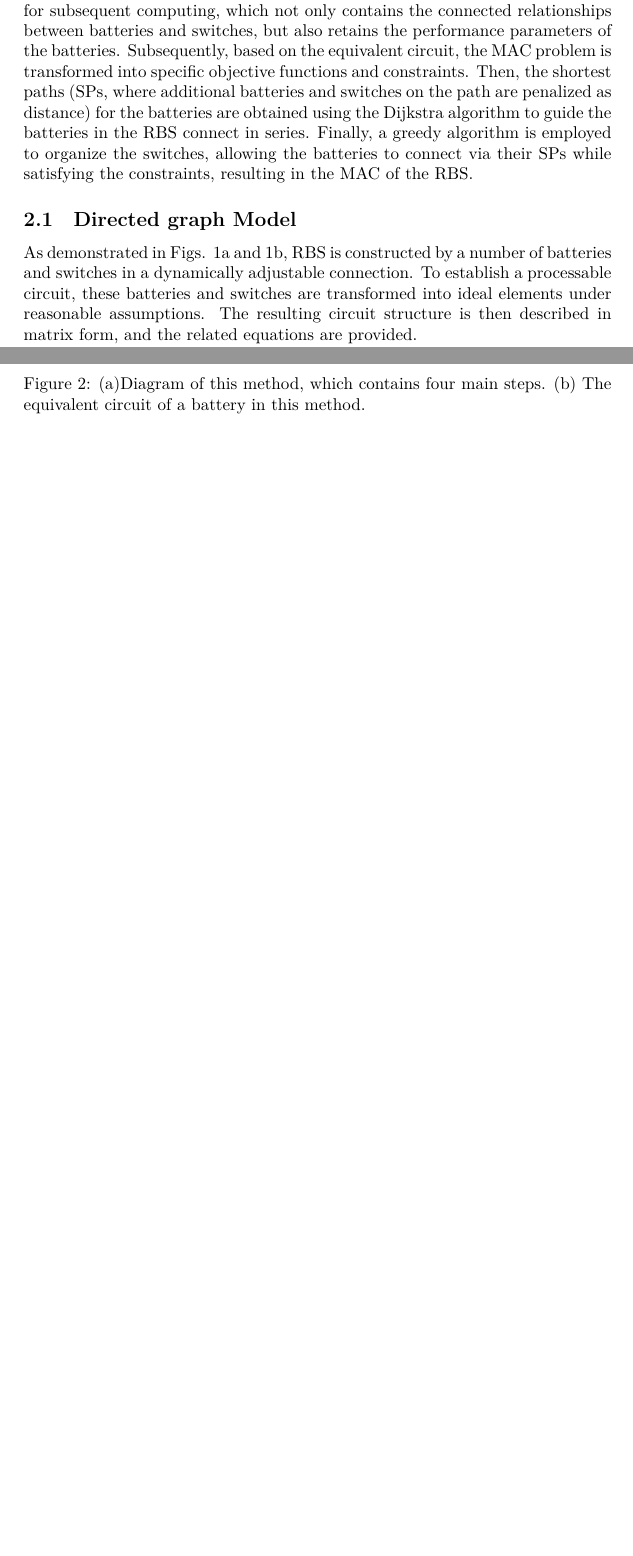
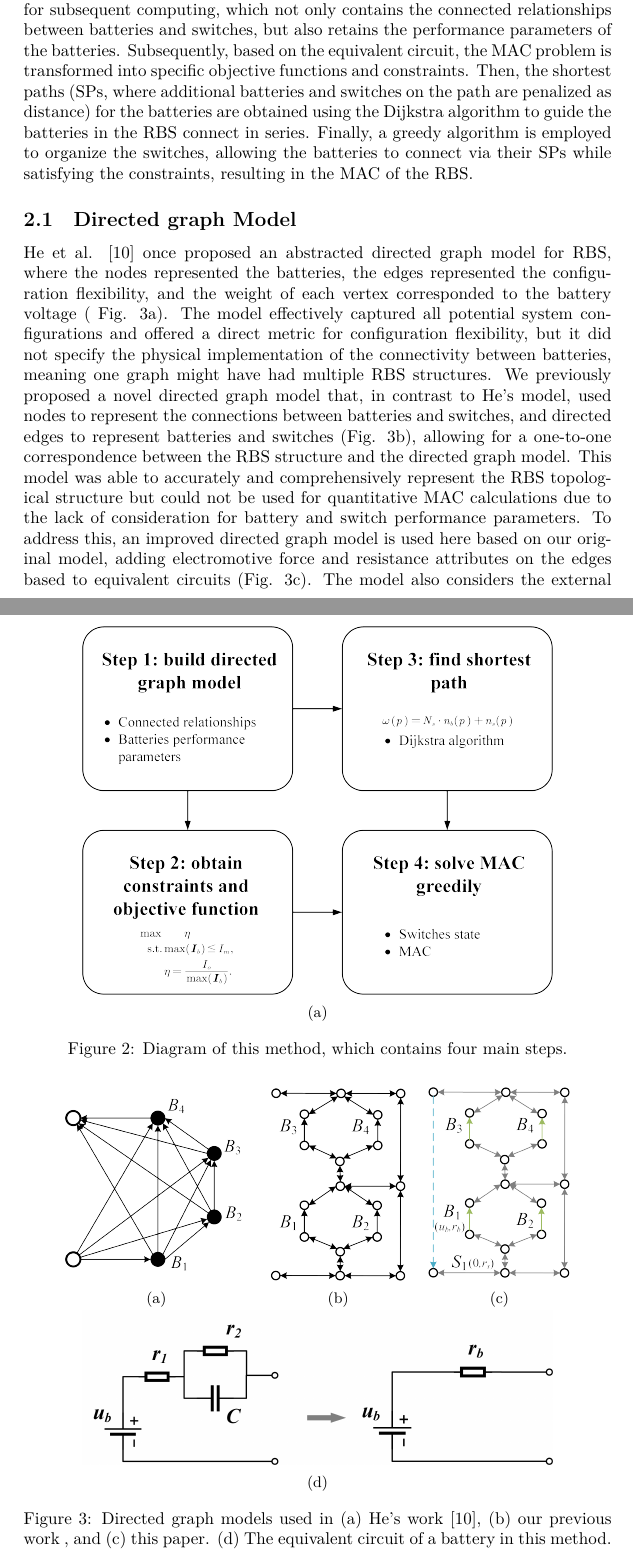
Before and after one commit to Mingzefei/RBS_max_current, a LaTeX paper (paper/main.tex): two parts of pages 3 and 4 of 19, joined at a grey line, cut so that both start at the same text, the shorter picture padded with empty space. Compiled offline with XeLaTeX.

Commit message:
修改了 directed graph model

```diff
--- a/paper/main.tex
+++ b/paper/main.tex
@@ -135,33 +135,55 @@ Finally, a greedy algorithm is employed to organize the switches, allowing the b
 
 \begin{figure}[htbp]
     \centering
-    \begin{subfigure}[b]{\textwidth}
+    \begin{subfigure}[b]{0.8\textwidth}
         \includegraphics[width=\textwidth]{../attachments/main.png}
         \caption{}
         \label{fig:main}
     \end{subfigure}
-    \\
-    \begin{subfigure}[b]{\textwidth}
-        \includegraphics[width=\textwidth]{../attachments/battery_simple.png}
-        \caption{}
-        \label{fig:battery_simple}
-    \end{subfigure}
-    % caption 简写
     \caption{
-        (a)Diagram of this method, which contains four main steps.
-        (b) The equivalent circuit of a battery in this method.
+        Diagram of this method, which contains four main steps.
     }
 \end{figure}
 
 \subsection{Directed graph Model}
 
-% 以下内容删去，改为对三层关系的说明
-% 说清三层关系：传统有向图（电池做结点）、Xu的有向图、本文包含物理信息的有向图
-As demonstrated in Figs. \ref{fig:arch-f} and \ref{fig:arch-e}, RBS is constructed by a number of batteries and switches in a dynamically adjustable connection.
-To establish a processable circuit, these batteries and switches are transformed into ideal elements under reasonable assumptions.
-The resulting circuit structure is then described in matrix form, and the related equations are provided.
+\begin{figure}[htbp]
+    \centering
+    \begin{subfigure}[b]{0.31\textwidth}
+        \includegraphics[width=\textwidth]{../attachments/direct-graph-he.png}
+        \caption{}
+        \label{fig:direct-graph-he}
+    \end{subfigure}
+    \hspace{0.02\textwidth}
+    \begin{subfigure}[b]{0.23\textwidth}
+        \includegraphics[width=\textwidth]{../attachments/direct-graph-xu.png}
+        \caption{}
+        \label{fig:direct-graph-xu}
+    \end{subfigure}
+    \hspace{0.02\textwidth}
+    \begin{subfigure}[b]{0.24\textwidth}
+        \includegraphics[width=\textwidth]{../attachments/direct-graph-my.png}
+        \caption{}
+        \label{fig:direct-graph-my}
+    \end{subfigure}
+    \\
+    \begin{subfigure}[b]{0.8\textwidth}
+        \includegraphics[width=\textwidth]{../attachments/battery_simple.png}
+        \caption{}
+        \label{fig:batter_simple}
+    \end{subfigure}
+    \caption{
+        Directed graph models used in (a) He's work \cite{heExploringAdaptiveReconfiguration2013}, (b) our previous work , and (c) this paper.
+        (d) The equivalent circuit of a battery in this method.
+    }
+\end{figure}
+
+He et al. \cite{heExploringAdaptiveReconfiguration2013} once proposed an abstracted directed graph model for RBS, where the nodes represented the batteries, the edges represented the configuration flexibility, and the weight of each vertex corresponded to the battery voltage ( Fig. \ref{fig:direct-graph-he}).
+The model effectively captured all potential system configurations and offered a direct metric for configuration flexibility, but it did not specify the physical implementation of the connectivity between batteries, meaning one graph might have had multiple RBS structures.
+We previously proposed a novel directed graph model that, in contrast to He's model, used nodes to represent the connections between batteries and switches, and directed edges to represent batteries and switches (Fig. \ref{fig:direct-graph-xu}), allowing for a one-to-one correspondence between the RBS structure and the directed graph model.
+This model was able to accurately and comprehensively represent the RBS topological structure but could not be used for quantitative MAC calculations due to the lack of consideration for battery and switch performance parameters.
+To address this, an improved directed graph model is used here based on our original model, adding electromotive force and resistance attributes on the edges based to equivalent circuits (Fig. \ref{fig:direct-graph-my}).
+The model also considers the external load as an equivalent resistance and integrate it into the analysis, making it a complete circuit model for later circuit analysis.
+The following will provide a detailed explanation of the method for equating the components in RBS and constructing the directed graph model.
 
 
-% 说明电池的等效电路化处理
-% 等效成电路，用电路方法处理；借助等效电路方法
-As shown in Fig. \ref{fig:battery_simple}, the battery in the RBS can be equivalent to a black-box circuit consisting of two resistors (i.e. $r_1$ and $r_2$), and a capacitor (i.e. $C$), kwon as Thevenin model\cite{hongwenheStateofChargeEstimationLithiumIon2011,mousavig.VariousBatteryModels2014}. % 电路相关写法参考 https://eng.libretexts.org/Bookshelves/Electrical_Engineering/Introductory_Electrical_Engineering/Electrical_Engineering_(Johnson)/03%3A_Analog_Signal_Processing/3.07%3A_Equivalent_Circuits_-_Resistors_and_Sources
```
Also changed, not shown: attachments/direct-graph-he.png (added), attachments/direct-graph-my.png (added), attachments/direct-graph-xu.png (added), paper/main.tex (43 more changed lines), 1 other file.
